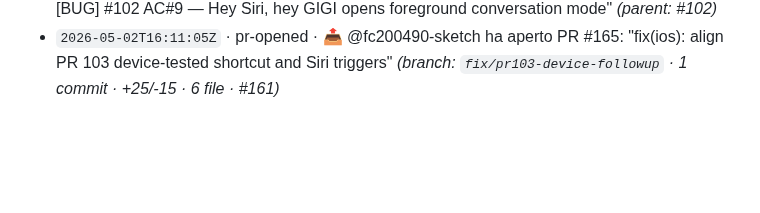
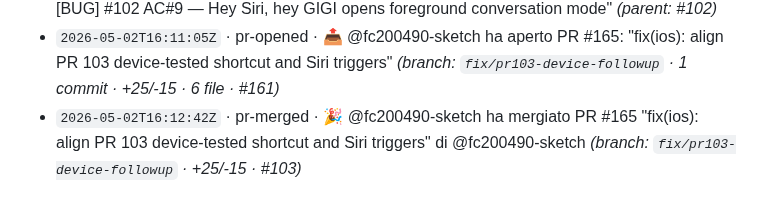
Before and after one commit to Building-addicts/GIGI, a Markdown page: docs/memory/ACTIVITY_LOG.md, the part around the change. GitHub-like rendering; blank space fills up the shorter version.

Commit message:
log(auto): - `2026-05-02T16:12:42Z` · pr-merged · 🎉 @fc200490-sketch ha merg

```diff
--- a/docs/memory/ACTIVITY_LOG.md
+++ b/docs/memory/ACTIVITY_LOG.md
@@ -167,3 +167,4 @@
 - `2026-05-02T15:50:31Z` · pr-opened · 📤 @ArmandoBattaglino ha aperto PR #163: "fix(ios): task extraction wiring + overlay UI bundled (Closes #54 #55)" _(branch: `fix/issue-54-55-task-extraction-bundled` · 12 commit · +224/-0 · 6 file · #54)_
 - `2026-05-02T15:52:27Z` · bug-opened · 🐛 @fc200490-sketch ha aperto issue bug #164: "[BUG] #102 AC#9 — Hey Siri, hey GIGI opens foreground conversation mode" _(parent: #102)_
 - `2026-05-02T16:11:05Z` · pr-opened · 📤 @fc200490-sketch ha aperto PR #165: "fix(ios): align PR 103 device-tested shortcut and Siri triggers" _(branch: `fix/pr103-device-followup` · 1 commit · +25/-15 · 6 file · #161)_
+- `2026-05-02T16:12:42Z` · pr-merged · 🎉 @fc200490-sketch ha mergiato PR #165 "fix(ios): align PR 103 device-tested shortcut and Siri triggers" di @fc200490-sketch _(branch: `fix/pr103-device-followup` · +25/-15 · #103)_
```
